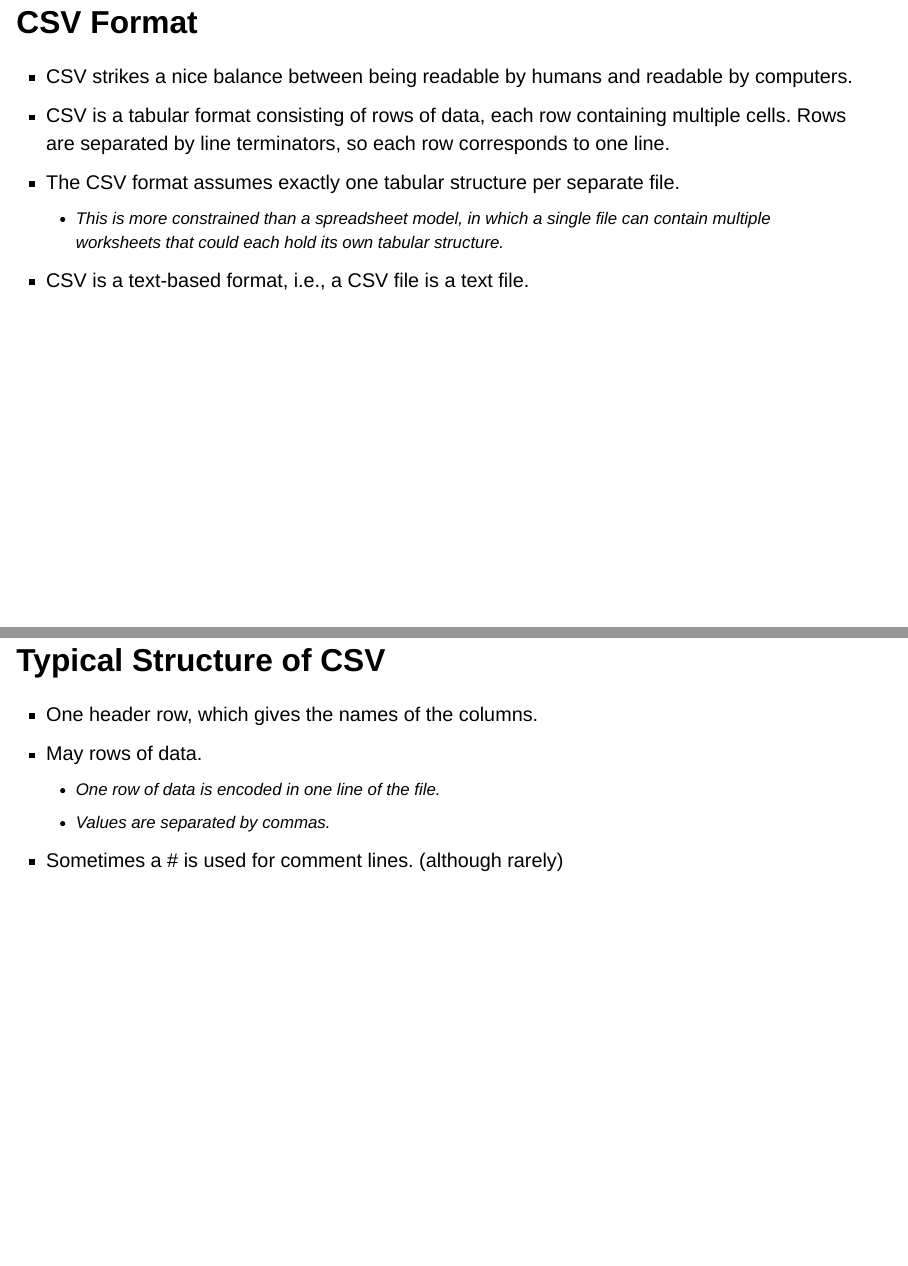
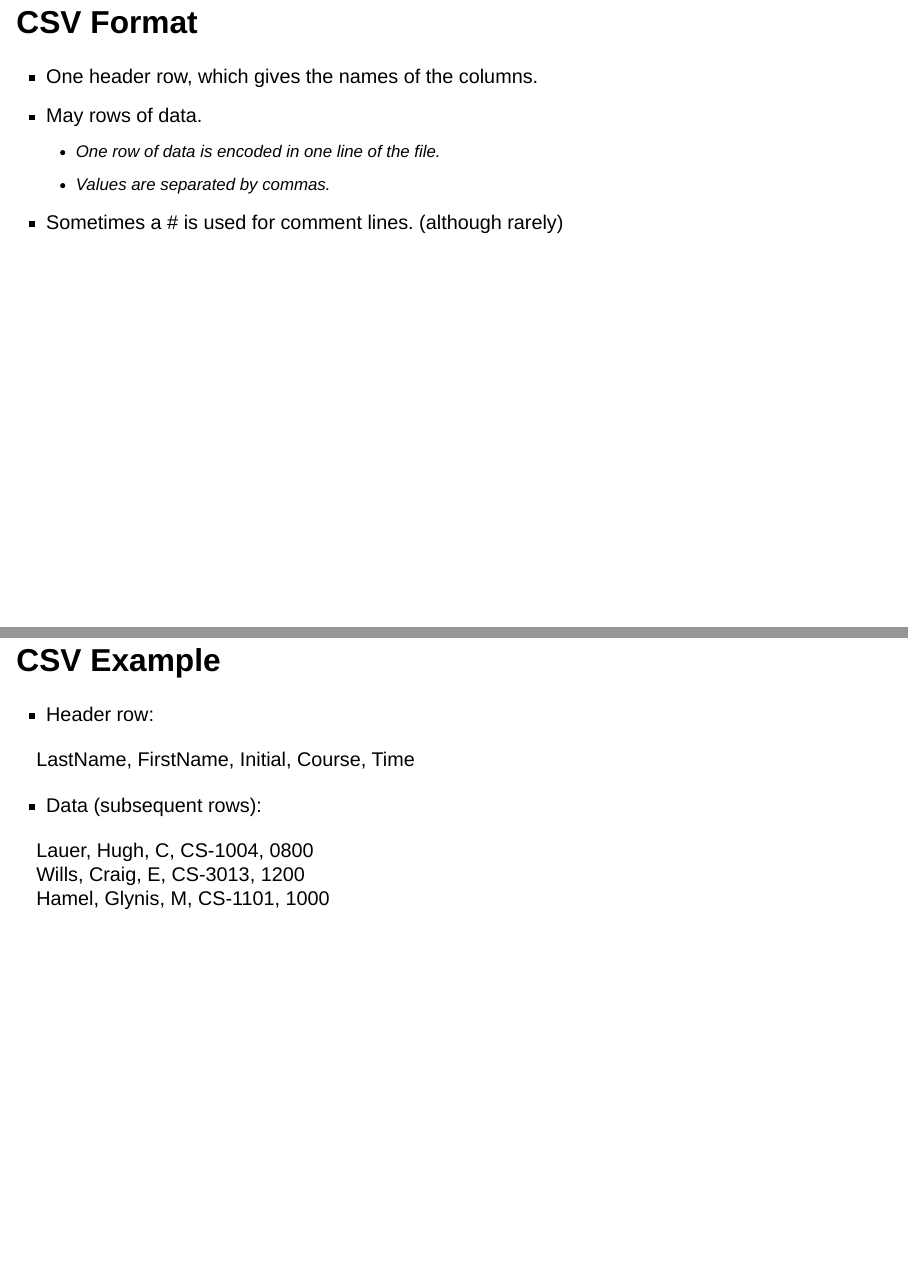
Before and after one commit to ernbilen/Data200_Fall23, a Quarto document (notes/chp06a-json-tabular/chp06a-json-tabular.qmd): pages 16 and 17 of 27 before the commit and pages 16 and 17 of 26 after it, joined at a grey line. Rendered offline with R 4.5, knitr and Pandoc in place of Quarto, with nearby package versions; drawn as Slidy slides in place of the format the file asks for.

Commit message:
update notes

```diff
--- a/notes/chp06a-json-tabular/chp06a-json-tabular.qmd
+++ b/notes/chp06a-json-tabular/chp06a-json-tabular.qmd
@@ -195,15 +195,6 @@ Examples: `jpg, mp3, docx, mov`
 
 
 #  CSV Format
-::: incremental
-+ CSV strikes a nice balance between being readable by humans and readable by computers.
-+ CSV is a tabular format consisting of rows of data, each row containing multiple cells. Rows are separated by line terminators, so each row corresponds to one line.
-+ The CSV format assumes exactly one tabular structure per separate file.
-    + This is more constrained than a spreadsheet model, in which a single file can contain multiple worksheets that could each hold its own tabular structure.
-+ CSV is a text-based format, i.e., a CSV file is a text file.
-:::
-
-#  Typical Structure of CSV
 + One header row, which gives the names of the columns.
 + May rows of data.
   + One row of data is encoded in one line of the file.
```
Also changed, not shown: notes/chp06a-json-tabular/chp06a-json-tabular.html, notes/chp06a-json-tabular/chp06a-json-tabular.qmd (2 more changed lines).
